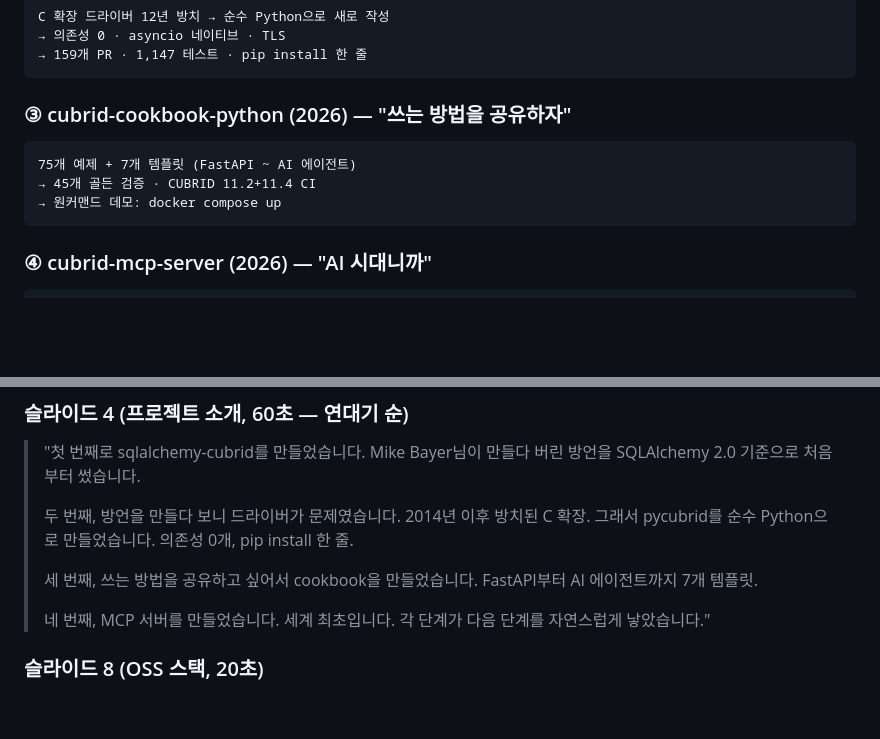
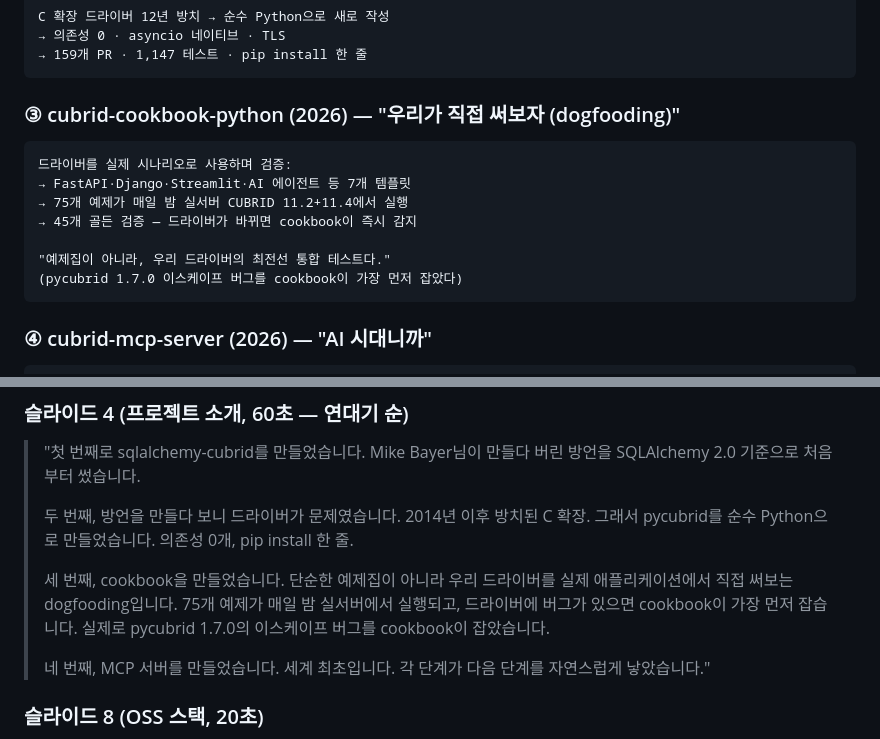
Before and after one commit to cubrid-lab/showcase, a Markdown page: contests/2026-ossdevon/SLIDES.md, 2 parts joined by grey strips. GitHub-like rendering; blank space fills up the shorter version.

Commit message:
docs: cookbook as dogfooding platform, not just examples
The cookbook serves dual purposes:
1. Documentation — showing others how to use the stack
2. Dogfooding — running our own driver against real CUBRID nightly,
   catching bugs before users do (e.g., pycubrid 1.7.0 escaping bug)

75 examples = 75 integration tests that run against live servers.
This is the 'eat your own dog food' principle, actually implemented.

````diff
--- a/contests/2026-ossdevon/SLIDES.md
+++ b/contests/2026-ossdevon/SLIDES.md
@@ -75,12 +75,16 @@ C 확장 드라이버 12년 방치 → 순수 Python으로 새로 작성
 → 159개 PR · 1,147 테스트 · pip install 한 줄
 ```
 
-### ③ cubrid-cookbook-python (2026) — "쓰는 방법을 공유하자"
+### ③ cubrid-cookbook-python (2026) — "우리가 직접 써보자 (dogfooding)"
 
 ```
-75개 예제 + 7개 템플릿 (FastAPI ~ AI 에이전트)
-→ 45개 골든 검증 · CUBRID 11.2+11.4 CI
-→ 원커맨드 데모: docker compose up
+드라이버를 실제 시나리오로 사용하며 검증:
+→ FastAPI·Django·Streamlit·AI 에이전트 등 7개 템플릿
+→ 75개 예제가 매일 밤 실서버 CUBRID 11.2+11.4에서 실행
+→ 45개 골든 검증 — 드라이버가 바뀌면 cookbook이 즉시 감지
+
+"예제집이 아니라, 우리 드라이버의 최전선 통합 테스트다."
+(pycubrid 1.7.0 이스케이프 버그를 cookbook이 가장 먼저 잡았다)
 ```
 
 ### ④ cubrid-mcp-server (2026) — "AI 시대니까"
@@ -265,8 +269,11 @@ pip install pycubrid    # 2014년의 갭, 2026년에 닫았다
 > 2014년 이후 방치된 C 확장. 그래서 pycubrid를 순수 Python으로
 > 만들었습니다. 의존성 0개, pip install 한 줄.
 >
-> 세 번째, 쓰는 방법을 공유하고 싶어서 cookbook을 만들었습니다.
-> FastAPI부터 AI 에이전트까지 7개 템플릿.
+> 세 번째, cookbook을 만들었습니다. 단순한 예제집이 아니라
+> 우리 드라이버를 실제 애플리케이션에서 직접 써보는 dogfooding입니다.
+> 75개 예제가 매일 밤 실서버에서 실행되고,
+> 드라이버에 버그가 있으면 cookbook이 가장 먼저 잡습니다.
+> 실제로 pycubrid 1.7.0의 이스케이프 버그를 cookbook이 잡았습니다.
 >
 > 네 번째, MCP 서버를 만들었습니다. 세계 최초입니다.
 > 각 단계가 다음 단계를 자연스럽게 낳았습니다."
````
